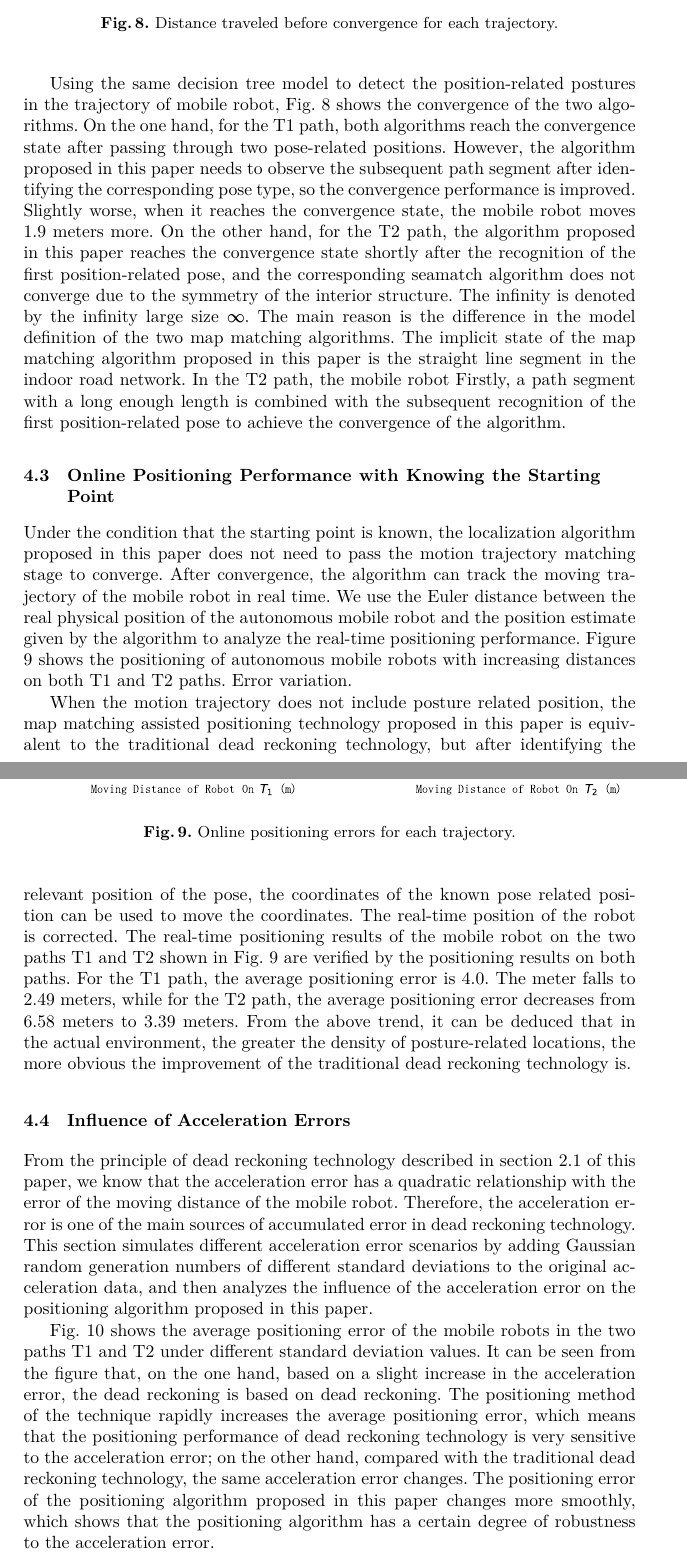
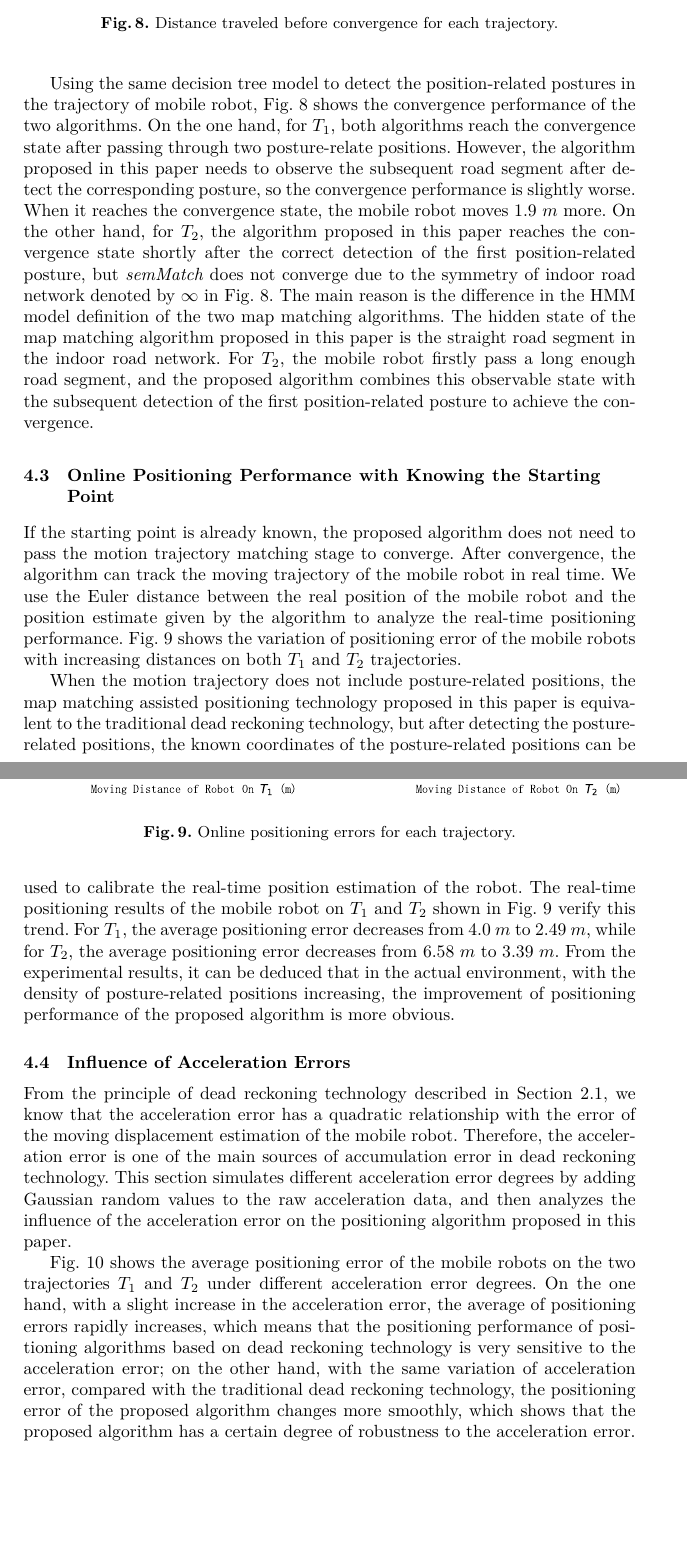
Before and after one commit to qingpingjian/RobotMatch, a LaTeX thesis (robot-conference-ica3pp-2018.tex): two parts of pages 15 and 16 of 18, joined at a grey line, cut so that both start at the same text, the shorter picture padded with empty space. The pictures show the PDF file robot-conference-ica3pp-2018.pdf that the author committed with the source.

Commit message:
Translation finished

```diff
--- a/robot-conference-ica3pp-2018.tex
+++ b/robot-conference-ica3pp-2018.tex
@@ -420,12 +420,12 @@ If the starting point is unknown, after the mobile robot moves a certain distanc
 	\label{fig-convergence}
 \end{figure}
 
-Using the same decision tree model to detect the position-related postures in the trajectory of mobile robot, Fig. \ref{fig-convergence} shows the convergence of the two algorithms. On the one hand, for the T1 path, both algorithms reach the convergence state after passing through two pose-related positions. However, the algorithm proposed in this paper needs to observe the subsequent path segment after identifying the corresponding pose type, so the convergence performance is improved. Slightly worse, when it reaches the convergence state, the mobile robot moves 1.9 meters more. On the other hand, for the T2 path, the algorithm proposed in this paper reaches the convergence state shortly after the recognition of the first position-related pose, and the corresponding seamatch algorithm does not converge due to the symmetry of the interior structure. The infinity is denoted by the infinity large size ∞. The main reason is the difference in the model definition of the two map matching algorithms. The implicit state of the map matching algorithm proposed in this paper is the straight line segment in the indoor road network. In the T2 path, the mobile robot Firstly, a path segment with a long enough length is combined with the subsequent recognition of the first position-related pose to achieve the convergence of the algorithm.
+Using the same decision tree model to detect the position-related postures in the trajectory of mobile robot, Fig. \ref{fig-convergence} shows the convergence performance of the two algorithms. On the one hand, for $T_1$, both algorithms reach the convergence state after passing through two posture-relate positions. However, the algorithm proposed in this paper needs to observe the subsequent road segment after detect the corresponding posture, so the convergence performance is slightly worse. When it reaches the convergence state, the mobile robot moves $1.9\ m$ more. On the other hand, for $T_2$, the algorithm proposed in this paper reaches the convergence state shortly after the correct detection of the first position-related posture, but \emph{semMatch} does not converge due to the symmetry of indoor road network denoted by $\infty$ in Fig. \ref{fig-convergence}. The main reason is the difference in the HMM model definition of the two map matching algorithms. The hidden state of the map matching algorithm proposed in this paper is the straight road segment in the indoor road network. For $T_2$, the mobile robot firstly pass a long enough road segment, and the proposed algorithm combines this observable state with the subsequent detection of the first position-related posture to achieve the convergence.
 
 
 \subsection{Online Positioning Performance with Knowing the Starting Point}
 
-Under the condition that the starting point is known, the localization algorithm proposed in this paper does not need to pass the motion trajectory matching stage to converge. After convergence, the algorithm can track the moving trajectory of the mobile robot in real time. We use the Euler distance between the real physical position of the autonomous mobile robot and the position estimate given by the algorithm to analyze the real-time positioning performance. Figure 9 shows the positioning of autonomous mobile robots with increasing distances on both T1 and T2 paths. Error variation.
+If the starting point is already known, the proposed algorithm does not need to pass the motion trajectory matching stage to converge. After convergence, the algorithm can track the moving trajectory of the mobile robot in real time. We use the Euler distance between the real position of the mobile robot and the position estimate given by the algorithm to analyze the real-time positioning performance. Fig. \ref{fig-online} shows the variation of positioning error of the mobile robots with increasing distances on both $T_1$ and $T_2$ trajectories.
 
 \begin{figure}[!htbp]
 	\centering
@@ -434,12 +434,12 @@ Under the condition that the starting point is known, the localization algorithm
 	\label{fig-online}
 \end{figure}
 
-When the motion trajectory does not include posture related position, the map matching assisted positioning technology proposed in this paper is equivalent to the traditional dead reckoning technology, but after identifying the relevant position of the pose, the coordinates of the known pose related position can be used to move the coordinates. The real-time position of the robot is corrected. The real-time positioning results of the mobile robot on the two paths T1 and T2 shown in Fig. 9 are verified by the positioning results on both paths. For the T1 path, the average positioning error is 4.0. The meter falls to 2.49 meters, while for the T2 path, the average positioning error decreases from 6.58 meters to 3.39 meters. From the above trend, it can be deduced that in the actual environment, the greater the density of posture-related locations, the more obvious the improvement of the traditional dead reckoning technology is.
+When the motion trajectory does not include posture-related positions, the map matching assisted positioning technology proposed in this paper is equivalent to the traditional dead reckoning technology, but after detecting the posture-related positions, the known coordinates of the posture-related positions can be used to calibrate the real-time position estimation of the robot. The real-time positioning results of the mobile robot on $T_1$ and $T_2$ shown in Fig. \ref{fig-online} verify this trend. For $T_1$, the average positioning error decreases from $4.0\ m$ to $2.49\ m$, while for $T_2$, the average positioning error decreases from $6.58\ m$ to $3.39\ m$. From the experimental results, it can be deduced that in the actual environment, with the density of posture-related positions increasing, the improvement of positioning performance of the proposed algorithm is more obvious.
 
 
 \subsection{Influence of Acceleration Errors}
 
-From the principle of dead reckoning technology described in section 2.1 of this paper, we know that the acceleration error has a quadratic relationship with the error of the moving distance of the mobile robot. Therefore, the acceleration error is one of the main sources of accumulated error in dead reckoning technology. This section simulates different acceleration error scenarios by adding Gaussian random generation numbers of different standard deviations to the original acceleration data, and then analyzes the influence of the acceleration error on the positioning algorithm proposed in this paper.
+From the principle of dead reckoning technology described in Section $2.1$, we know that the acceleration error has a quadratic relationship with the error of the moving displacement estimation of the mobile robot. Therefore, the acceleration error is one of the main sources of accumulation error in dead reckoning technology. This section simulates different acceleration error degrees by adding Gaussian random values to the raw acceleration data, and then analyzes the influence of the acceleration error on the positioning algorithm proposed in this paper.
 
 \begin{figure}[!htbp]
 	\centering
@@ -448,7 +448,7 @@ From the principle of dead reckoning technology described in section 2.1 of this
 	\label{fig-acce-error}
 \end{figure}
 
-Fig. \ref{fig-acce-error} shows the average positioning error of the mobile robots in the two paths T1 and T2 under different standard deviation values. It can be seen from the figure that, on the one hand, based on a slight increase in the acceleration error, the dead reckoning is based on dead reckoning. The positioning method of the technique rapidly increases the average positioning error, which means that the positioning performance of dead reckoning technology is very sensitive to the acceleration error; on the other hand, compared with the traditional dead reckoning technology, the same acceleration error changes. The positioning error of the positioning algorithm proposed in this paper changes more smoothly, which shows that the positioning algorithm has a certain degree of robustness to the acceleration error.
+Fig. \ref{fig-acce-error} shows the average positioning error of the mobile robots on the two trajectories $T_1$ and $T_2$ under different acceleration error degrees. On the one hand, with a slight increase in the acceleration error, the average of positioning errors rapidly increases, which means that the positioning performance of positioning algorithms based on dead reckoning technology is very sensitive to the acceleration error; on the other hand, with the same variation of acceleration error, compared with the traditional dead reckoning technology, the positioning error of the proposed algorithm changes more smoothly, which shows that the proposed algorithm has a certain degree of robustness to the acceleration error.
 
 
 \section{Conclusion}
```
Also changed, not shown: robot-conference-ica3pp-2018.pdf, robot-conference-ica3pp-2018.tex (14 more changed lines).
